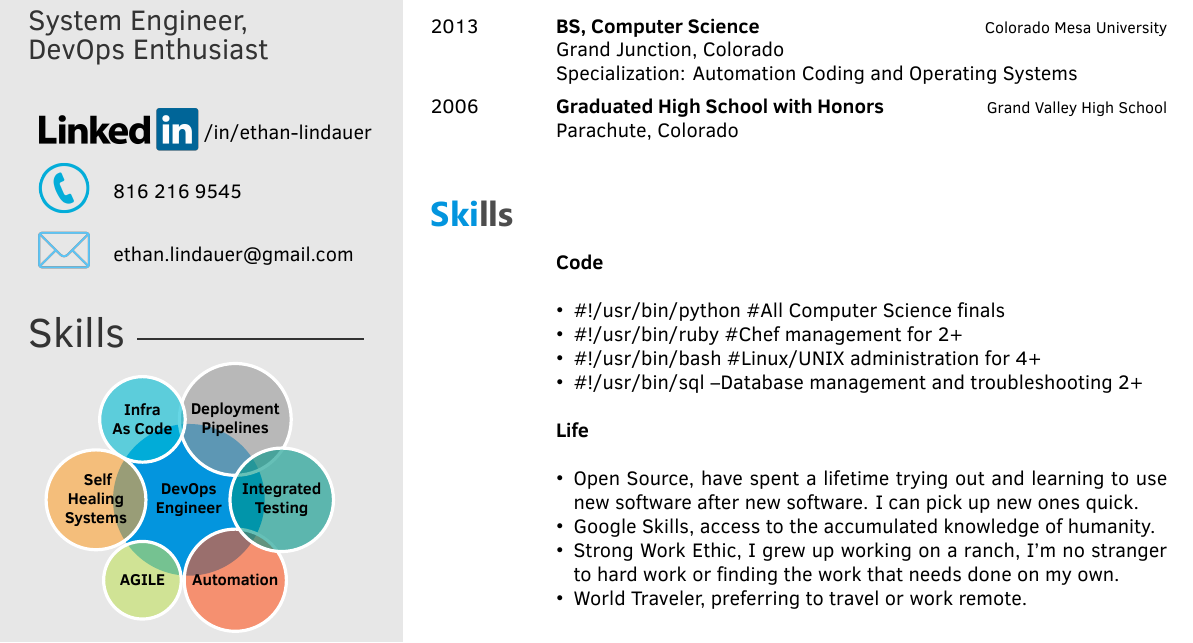
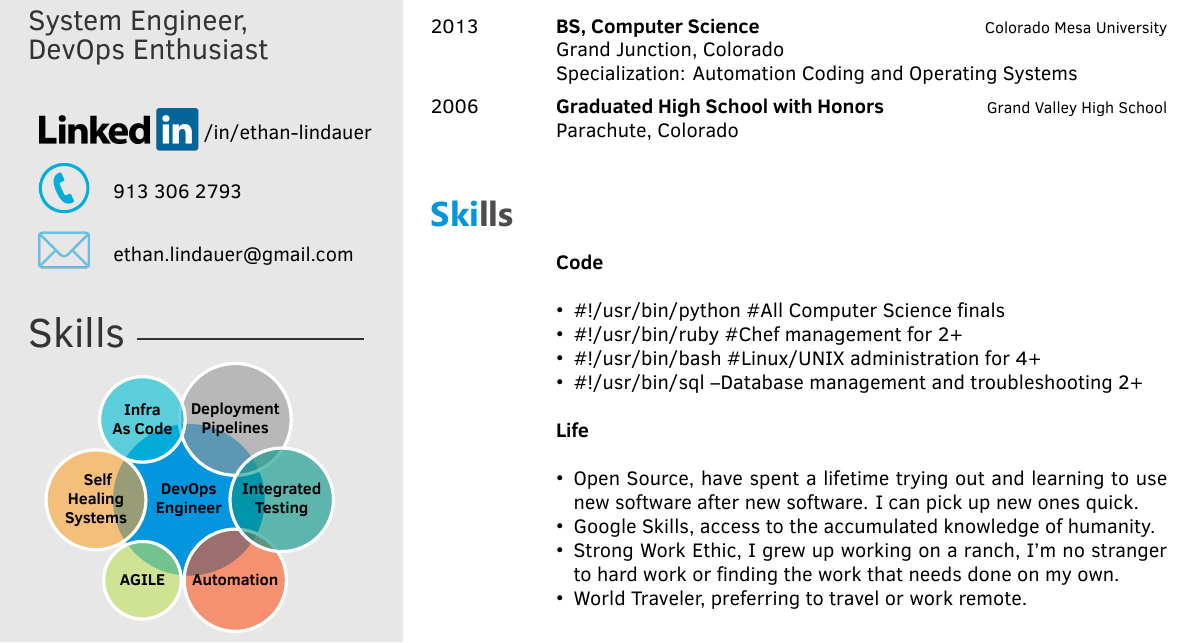
Before and after one commit to EthanLindauer/EthanLindauerResume, a LaTeX CV (template.tex): part of the page, cut so that both start at the same text. Compiled offline with XeLaTeX.

Commit message:
Updated personal number.

```diff
--- a/template.tex
+++ b/template.tex
@@ -27,7 +27,7 @@
 \cvname{Ethan Lindauer} % Your name
 \cvjobtitle{System Engineer, \\ DevOps Enthusiast} % Job title/career
 \cvlinkedin{https://www.linkedin.com/in/ethan-lindauer-15901672}
-\cvnumberphone{816 216 9545} % Phone number
+\cvnumberphone{913 306 2793} % Phone number
 \cvmail{ethan.lindauer@gmail.com} % Email address
 
 %----------------------------------------------------------------------------------------
```
